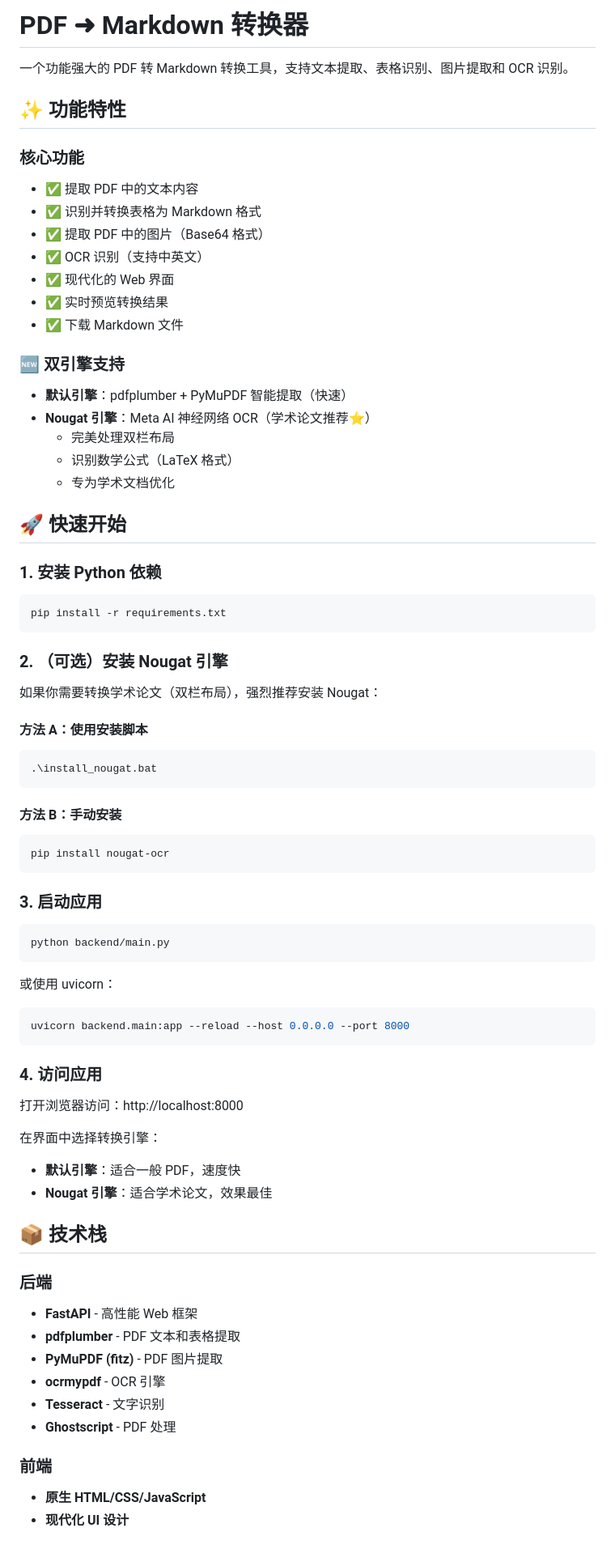
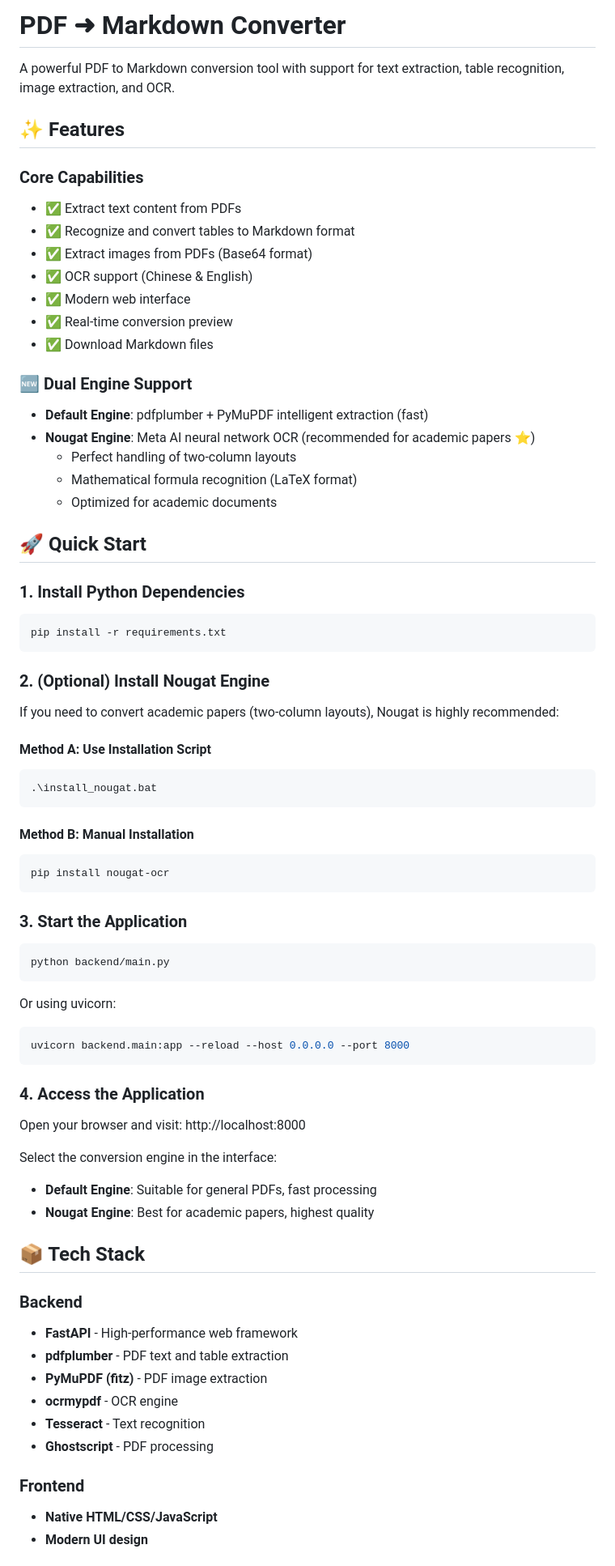
Before and after one commit to WeiGuang-2099/test-pdf2md, a Markdown page: README.md, the part around one of its changes. Shown at 81% size. Drawn GitHub-style.

````diff
--- a/README.md
+++ b/README.md
@@ -1,78 +1,78 @@
-# PDF ➜ Markdown 转换器
+# PDF ➜ Markdown Converter
 
-一个功能强大的 PDF 转 Markdown 转换工具，支持文本提取、表格识别、图片提取和 OCR 识别。
+A powerful PDF to Markdown conversion tool with support for text extraction, table recognition, image extraction, and OCR.
 
-## ✨ 功能特性
+## ✨ Features
 
-### 核心功能
-- ✅ 提取 PDF 中的文本内容
-- ✅ 识别并转换表格为 Markdown 格式
-- ✅ 提取 PDF 中的图片（Base64 格式）
-- ✅ OCR 识别（支持中英文）
-- ✅ 现代化的 Web 界面
-- ✅ 实时预览转换结果
-- ✅ 下载 Markdown 文件
+### Core Capabilities
+- ✅ Extract text content from PDFs
+- ✅ Recognize and convert tables to Markdown format
+- ✅ Extract images from PDFs (Base64 format)
+- ✅ OCR support (Chinese & English)
+- ✅ Modern web interface
+- ✅ Real-time conversion preview
+- ✅ Download Markdown files
 
-### 🆕 双引擎支持
-- **默认引擎**：pdfplumber + PyMuPDF 智能提取（快速）
-- **Nougat 引擎**：Meta AI 神经网络 OCR（学术论文推荐⭐）
-  - 完美处理双栏布局
-  - 识别数学公式（LaTeX 格式）
-  - 专为学术文档优化
+### 🆕 Dual Engine Support
+- **Default Engine**: pdfplumber + PyMuPDF intelligent extraction (fast)
+- **Nougat Engine**: Meta AI neural network OCR (recommended for academic papers ⭐)
+  - Perfect handling of two-column layouts
+  - Mathematical formula recognition (LaTeX format)
+  - Optimized for academic documents
 
-## 🚀 快速开始
+## 🚀 Quick Start
 
-### 1. 安装 Python 依赖
+### 1. Install Python Dependencies
 
 ```bash
 pip install -r requirements.txt
 ```
 
-### 2. （可选）安装 Nougat 引擎
+### 2. (Optional) Install Nougat Engine
 
-如果你需要转换学术论文（双栏布局），强烈推荐安装 Nougat：
+If you need to convert academic papers (two-column layouts), Nougat is highly recommended:
 
-#### 方法 A：使用安装脚本
+#### Method A: Use Installation Script
 ```bash
 .\install_nougat.bat
 ```
 
-#### 方法 B：手动安装
+#### Method B: Manual Installation
 ```bash
 pip install nougat-ocr
 ```
 
-### 3. 启动应用
+### 3. Start the Application
 
 ```bash
 python backend/main.py
 ```
 
-或使用 uvicorn：
+Or using uvicorn:
 
 ```bash
 uvicorn backend.main:app --reload --host 0.0.0.0 --port 8000
 ```
 
-### 4. 访问应用
+### 4. Access the Application
 
-打开浏览器访问：http://localhost:8000
+Open your browser and visit: http://localhost:8000
 
-在界面中选择转换引擎：
-- **默认引擎**：适合一般 PDF，速度快
-- **Nougat 引擎**：适合学术论文，效果最佳
+Select the conversion engine in the interface:
+- **Default Engine**: Suitable for general PDFs, fast processing
+- **Nougat Engine**: Best for academic papers, highest quality
 
-## 📦 技术栈
+## 📦 Tech Stack
 
-### 后端
-- **FastAPI** - 高性能 Web 框架
-- **pdfplumber** - PDF 文本和表格提取
-- **PyMuPDF (fitz)** - PDF 图片提取
-- **ocrmypdf** - OCR 引擎
-- **Tesseract** - 文字识别
-- **Ghostscript** - PDF 处理
+### Backend
+- **FastAPI** - High-performance web framework
+- **pdfplumber** - PDF text and table extraction
+- **PyMuPDF (fitz)** - PDF image extraction
+- **ocrmypdf** - OCR engine
+- **Tesseract** - Text recognition
+- **Ghostscript** - PDF processing
 
-### 前端
-- **原生 HTML/CSS/JavaScript**
-- **现代化 UI 设计**
+### Frontend
+- **Native HTML/CSS/JavaScript**
+- **Modern UI design**
 
````
Also changed, not shown: other parts of README.md (+185 -185 lines).
